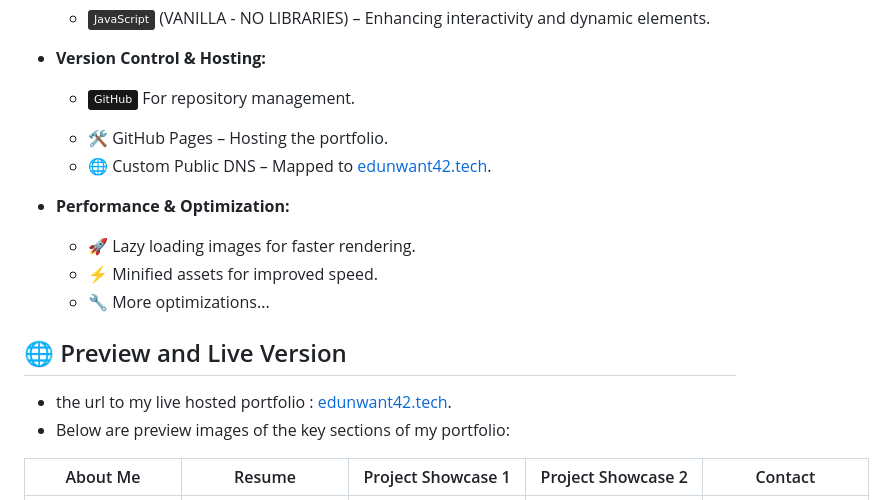
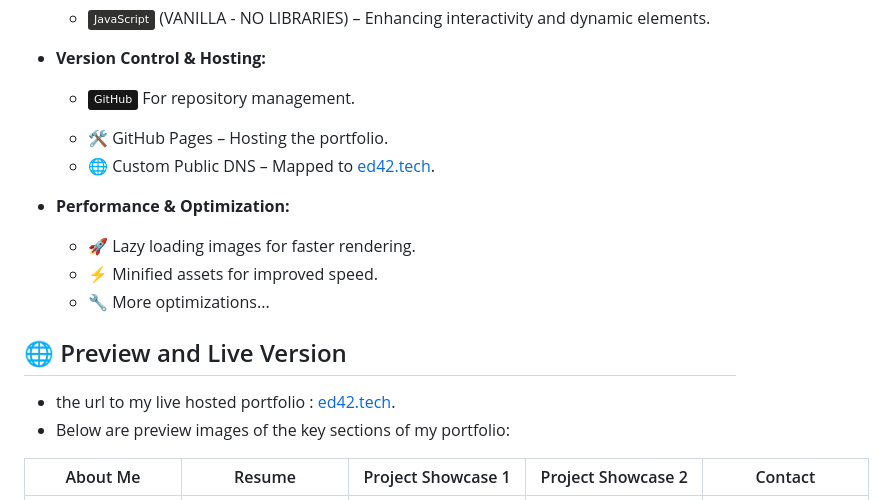
Before and after one commit to ababdelo/portfolio, a Markdown page: readme.md, the part around the change. GitHub-like rendering; badges without logos.

```diff
--- a/readme.md
+++ b/readme.md
@@ -40,7 +40,7 @@ The portfolio is built using modern web technologies to ensure **performance, fl
 - **Version Control & Hosting:**
   - <p ><img align="center" src="https://img.shields.io/badge/GitHub-181717?style=flat&logo=github&logoColor=white"/> For repository management.  </p>
   - 🛠️ GitHub Pages – Hosting the portfolio.
-  - 🌐 Custom Public DNS – Mapped to [edunwant42.tech](https://edunwant42.tech).
+  - 🌐 Custom Public DNS – Mapped to [ed42.tech](https://ed42.tech).
 
 - **Performance & Optimization:**
   - 🚀 Lazy loading images for faster rendering.
@@ -49,7 +49,7 @@ The portfolio is built using modern web technologies to ensure **performance, fl
 
 ## 🌐 Preview and Live Version
 
-- the url to my live hosted portfolio : [edunwant42.tech](https://edunwant42.tech).
+- the url to my live hosted portfolio : [ed42.tech](https://ed42.tech).
 - Below are preview images of the key sections of my portfolio:
 
 <p align="center">
```
